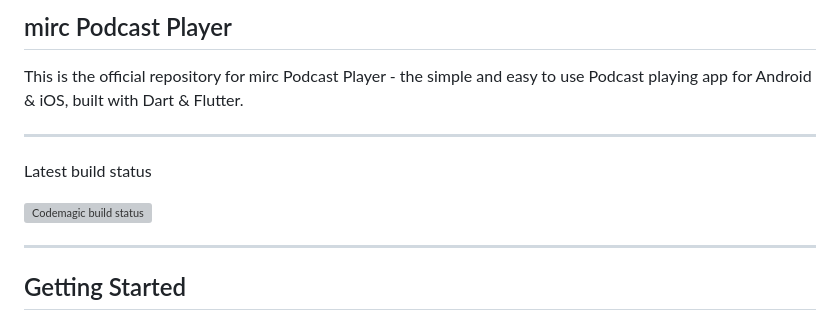
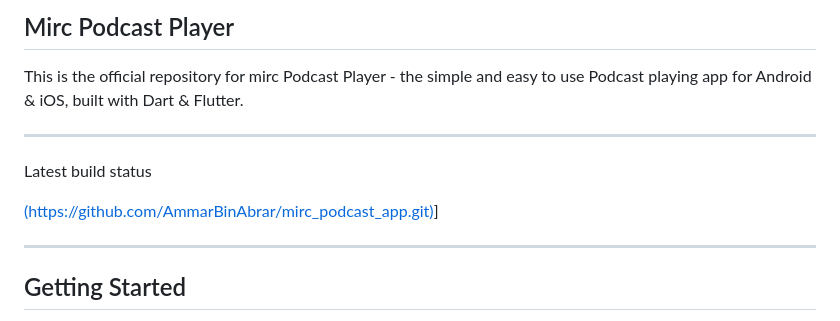
Before and after one commit to AmmarBinAbrar/mirc_podcast_app, a Markdown page: README.md, the part around the change. Drawn GitHub-style; grey boxes are pictures that could not be loaded.

Commit message:
Fix title capitalization and update build status link
Corrected capitalization in project title and updated build status link.

```diff
--- a/README.md
+++ b/README.md
@@ -1,11 +1,11 @@
-## mirc Podcast Player
+## Mirc Podcast Player
 
 This is the official repository for mirc Podcast Player - the simple and easy to use Podcast playing
 app for Android & iOS, built with Dart & Flutter.
 ***
 Latest build status
 
-[![Codemagic build status](https://api.codemagic.io/apps/5ee1c043c2d4735b25c146a5/5ee1c043c2d4735b25c146a4/status_badge.svg)](https://codemagic.io/apps/5ee1c043c2d4735b25c146a5/5ee1c043c2d4735b25c146a4/latest_build)
+[(https://github.com/AmmarBinAbrar/mirc_podcast_app.git)](https://codemagic.io/apps/5ee1c043c2d4735b25c146a5/5ee1c043c2d4735b25c146a4/latest_build)]
 ***
 
 ## Getting Started
```
